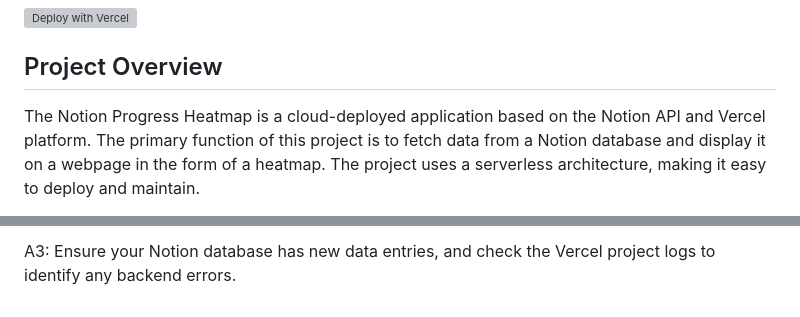
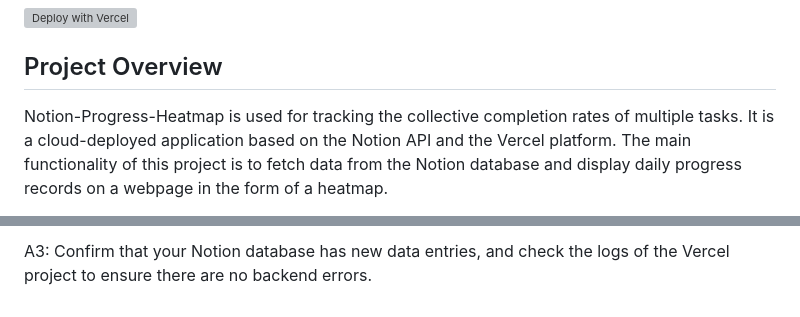
Before and after one commit to Zippland/Notion-Progress-Heatmap, a Markdown page: README_EN.md, 2 parts joined by grey strips. Rendered like a GitHub page; grey boxes are pictures that could not be loaded.

```diff
--- a/README_EN.md
+++ b/README_EN.md
@@ -9,5 +9,5 @@
 
 ## Project Overview
 
-The Notion Progress Heatmap is a cloud-deployed application based on the Notion API and Vercel platform. The primary function of this project is to fetch data from a Notion database and display it on a webpage in the form of a heatmap. The project uses a serverless architecture, making it easy to deploy and maintain.
+Notion-Progress-Heatmap is used for tracking the collective completion rates of multiple tasks. It is a cloud-deployed application based on the Notion API and the Vercel platform. The main functionality of this project is to fetch data from the Notion database and display daily progress records on a webpage in the form of a heatmap.
 
@@ -84,2 +86,2 @@ A2: The webpage automatically refreshes the data every 30 seconds. You can also
 
-A3: Ensure your Notion database has new data entries, and check the Vercel project logs to identify any backend errors.
+A3: Confirm that your Notion database has new data entries, and check the logs of the Vercel project to ensure there are no backend errors.
```
Also changed, not shown: other parts of README_EN.md (+29 -27 lines).
